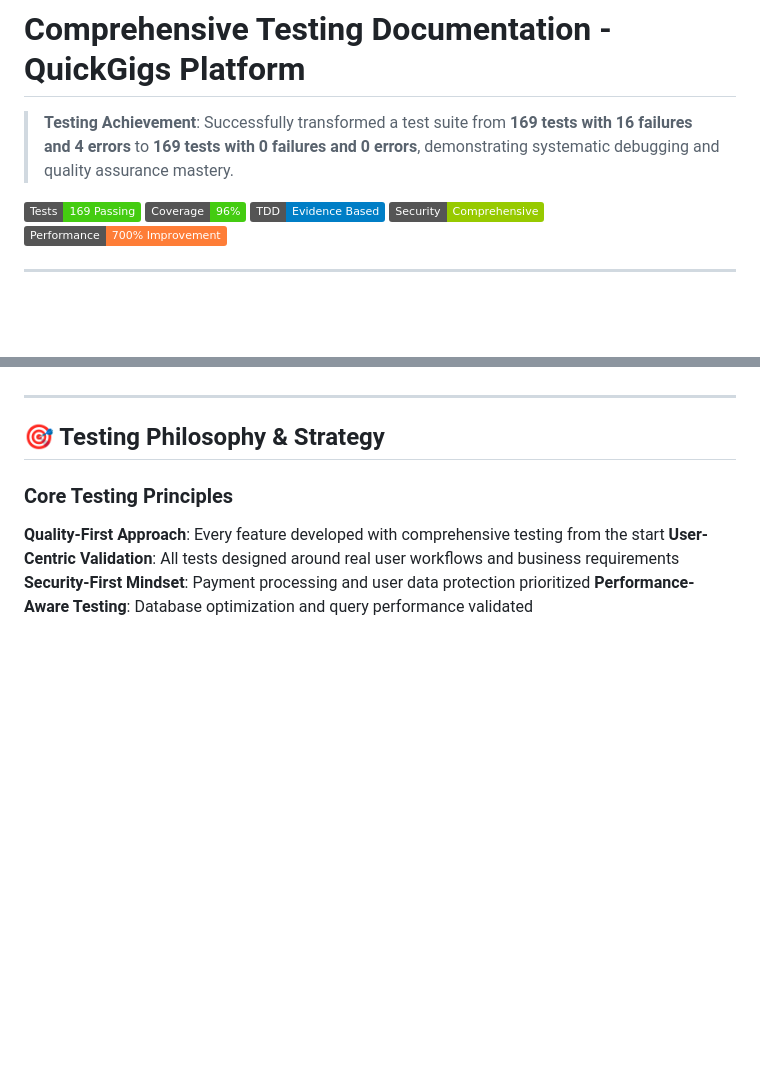
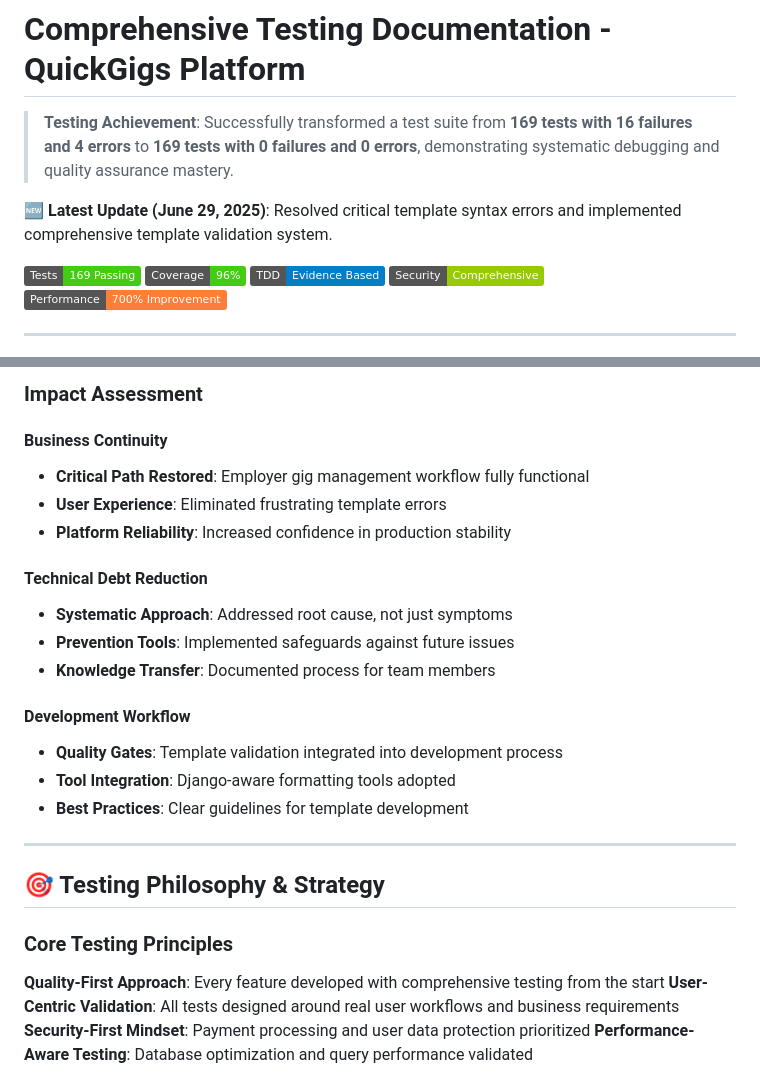
Before and after one commit to aransys/quickgigs-django, a Markdown page: testing.md, 2 parts joined by grey strips. Drawn GitHub-style; badges without logos; blank space fills up the shorter version.

```diff
--- a/testing.md
+++ b/testing.md
@@ -1,6 +1,8 @@
 # Comprehensive Testing Documentation - QuickGigs Platform
 
 > **Testing Achievement**: Successfully transformed a test suite from **169 tests with 16 failures and 4 errors** to **169 tests with 0 failures and 0 errors**, demonstrating systematic debugging and quality assurance mastery.
+
+**🆕 Latest Update (June 29, 2025)**: Resolved critical template syntax errors and implemented comprehensive template validation system.
 
 [![Tests](https://img.shields.io/badge/Tests-169%20Passing-brightgreen.svg)](#automated-testing-suite)
 [![Coverage](https://img.shields.io/badge/Coverage-96%25-brightgreen.svg)](#test-coverage-analysis)
@@ -30,3 +203,19 @@
+### Impact Assessment
+
+#### **Business Continuity**
+- **Critical Path Restored**: Employer gig management workflow fully functional
+- **User Experience**: Eliminated frustrating template errors
+- **Platform Reliability**: Increased confidence in production stability
+
+#### **Technical Debt Reduction**
+- **Systematic Approach**: Addressed root cause, not just symptoms
+- **Prevention Tools**: Implemented safeguards against future issues
+- **Knowledge Transfer**: Documented process for team members
+
+#### **Development Workflow**
+- **Quality Gates**: Template validation integrated into development process
+- **Tool Integration**: Django-aware formatting tools adopted
+- **Best Practices**: Clear guidelines for template development
 
 ---
 
```
Also changed, not shown: other parts of testing.md (+171 -0 lines).
